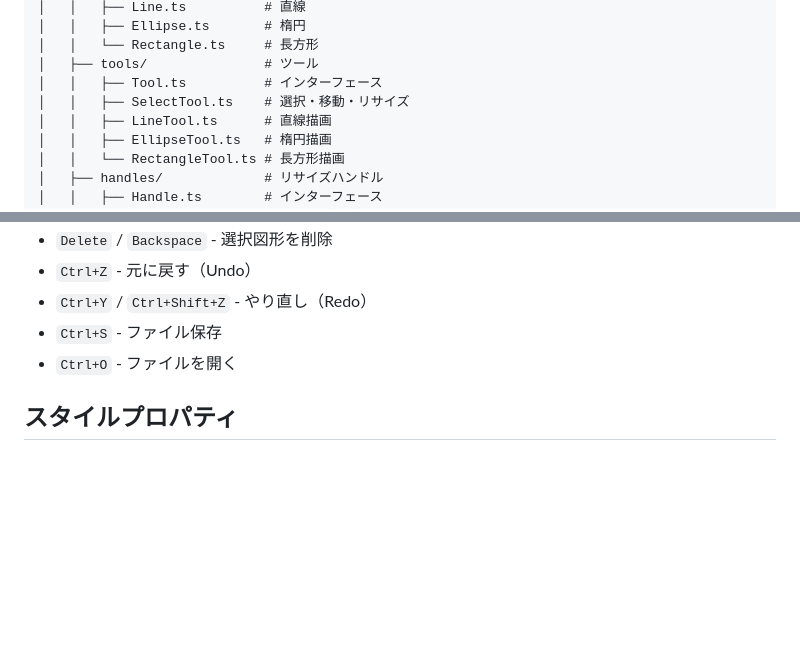
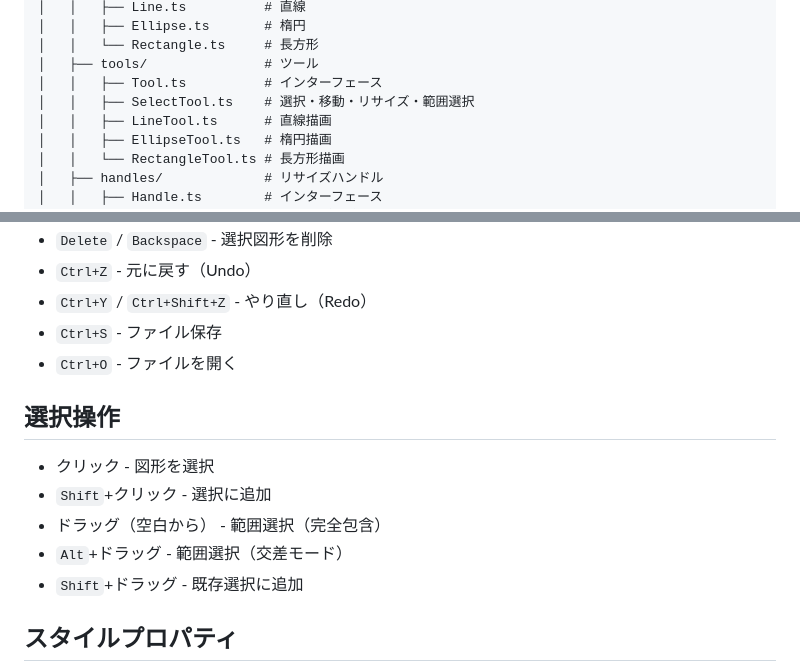
Before and after one commit to junkawahara/graph_svg, a Markdown page: CLAUDE.md, 2 parts joined by grey strips. GitHub-like rendering; blank space fills up the shorter version.

Commit message:
docs: add marquee selection to CLAUDE.md
- Update SelectTool description to include marquee selection
- Add selection operations section with modifier keys

🤖 Generated with [Claude Code](https://claude.com/claude-code)

Co-Authored-By: Claude Opus 4.5 <noreply@anthropic.com>

```diff
--- a/CLAUDE.md
+++ b/CLAUDE.md
@@ -51,7 +51,7 @@ src/
 │   │   └── Rectangle.ts     # 長方形
 │   ├── tools/               # ツール
 │   │   ├── Tool.ts          # インターフェース
-│   │   ├── SelectTool.ts    # 選択・移動・リサイズ
+│   │   ├── SelectTool.ts    # 選択・移動・リサイズ・範囲選択
 │   │   ├── LineTool.ts      # 直線描画
 │   │   ├── EllipseTool.ts   # 楕円描画
 │   │   └── RectangleTool.ts # 長方形描画
@@ -96,6 +96,14 @@ src/
 - `Ctrl+S` - ファイル保存
 - `Ctrl+O` - ファイルを開く
 
+## 選択操作
+
+- クリック - 図形を選択
+- `Shift`+クリック - 選択に追加
+- ドラッグ（空白から） - 範囲選択（完全包含）
+- `Alt`+ドラッグ - 範囲選択（交差モード）
+- `Shift`+ドラッグ - 既存選択に追加
+
 ## スタイルプロパティ
 
 - Fill（塗りつぶし色、None対応）
```
